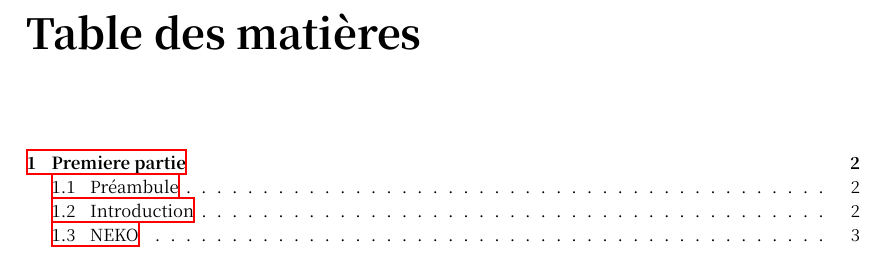
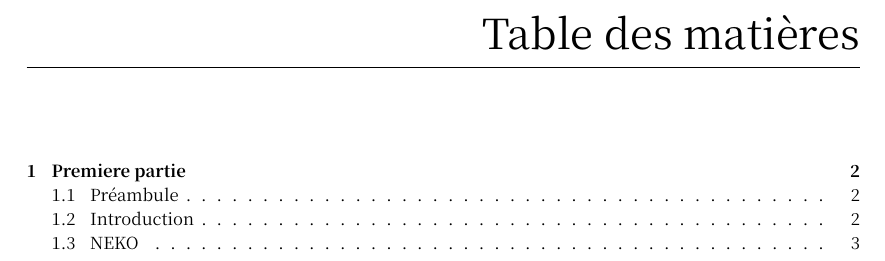
Before and after one commit to adjivas/Neko, a LaTeX document (doc.tex): part of page 1 of 3, cut so that both start at the same text. Compiled offline with XeLaTeX; a missing font is replaced by an installed copy or a similar font.

Commit message:
add titleformat for chapter

```diff
--- a/doc.tex
+++ b/doc.tex
@@ -10,19 +10,31 @@
 \usepackage[a4paper]{geometry}
 \usepackage{scrextend}
 \usepackage{listings}
-\usepackage[unicode=true]{hyperref}
+\usepackage[hidelinks,unicode=true]{hyperref}
 \usepackage[pgf]{dot2texi}
 \usepackage{pgf}
 \usepackage{tikz}
 \usepackage{fancyhdr}
+\usepackage{sectsty}
+\usepackage{titlesec}
+
+\titleformat{\chapter}[display]
+  {\Huge}
+  {\filleft\texttt{\chaptertitlename} \Huge\thechapter}
+  {0ex}
+  {\filleft}
+  [\titlerule]
+
+\usetikzlibrary{automata}
 
 \pagestyle{fancy}
 \fancyhf{}
+
 \lhead{\leftmark}
 \rhead{\rightmark}
 \rfoot{\thepage}
 
-\usetikzlibrary{automata}
+\chapterfont{\raggedleft}
 
 \setmainfont[
     Path = fonts/sazanami-neko/,
```
Also changed, not shown: doc.tex (2 more changed lines).
